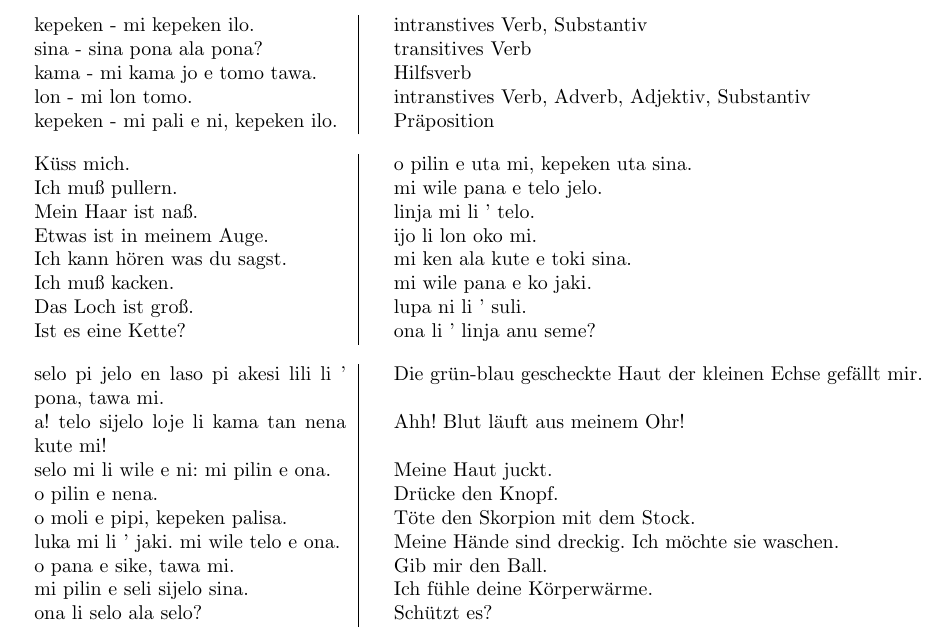
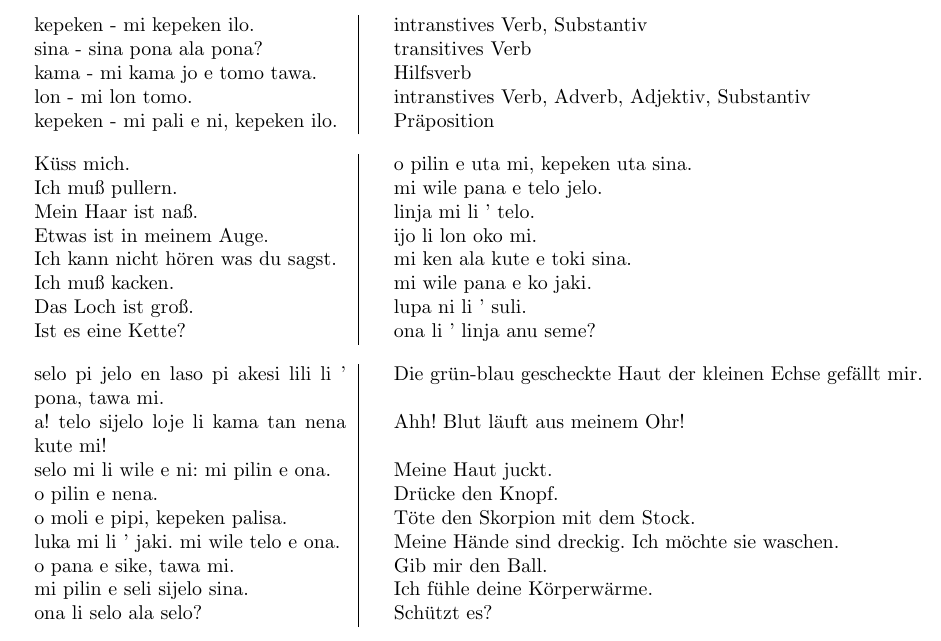
Before and after one commit to jan-Lope/Toki_Pona_Lektionen_Deutsch, a LaTeX thesis (toki-pona-lessons_de.tex, which reads answers.tex): part of page 110 of 168, cut so that both start at the same text. Compiled offline with pdfLaTeX; the source files are stored in an older character set and shown here as Unicode; a LaTeX package or settings file that is missing is left out.

Commit message:
dict files

```diff
--- a/answers.tex
+++ b/answers.tex
@@ -569,7 +569,7 @@ Küss mich.  && o pilin e uta mi, kepeken uta sina. \\ % & English - Toki Pona
 Ich muß pullern.  && mi wile pana e telo jelo. \\ % & English - Toki Pona
 Mein Haar ist naß.  && linja mi li ' telo. \\ % & English - Toki Pona
 Etwas ist in meinem Auge.  && ijo li lon oko mi. \\ % & English - Toki Pona
-Ich kann hören was du sagst.  && mi ken ala kute e toki sina. \\ % & English - Toki Pona
+Ich kann nicht hören was du sagst.  && mi ken ala kute e toki sina. \\ % & English - Toki Pona
 Ich muß kacken.  && mi wile pana e ko jaki. \\ % & English - Toki Pona
 Das Loch ist groß.  && lupa ni li ' suli. \\ % & English - Toki Pona
 Ist es eine Kette? && ona li ' linja anu seme? \\ % & English - Toki Pona
```
Also changed, not shown: additional_dictionary.tex (+1 -0 lines).
